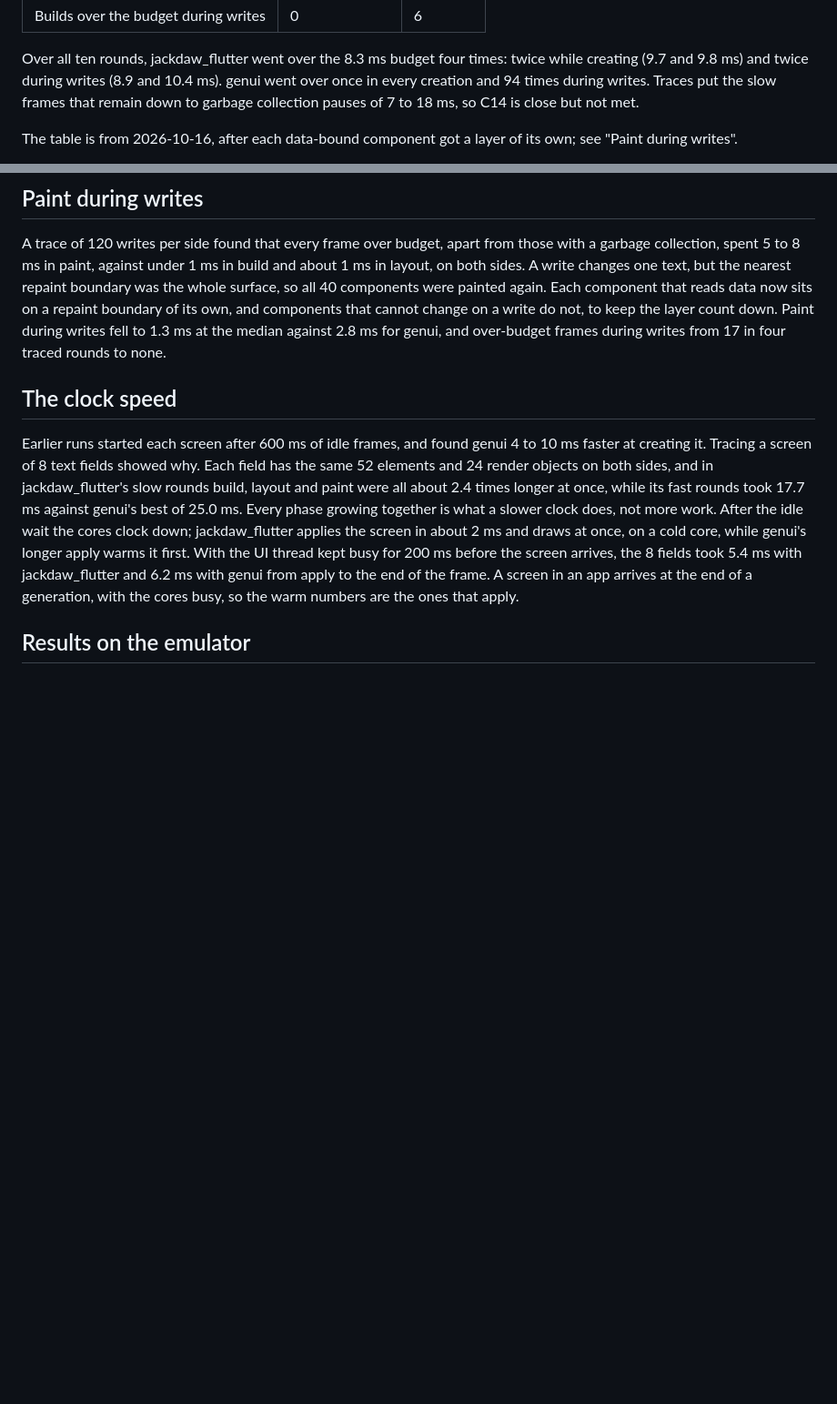
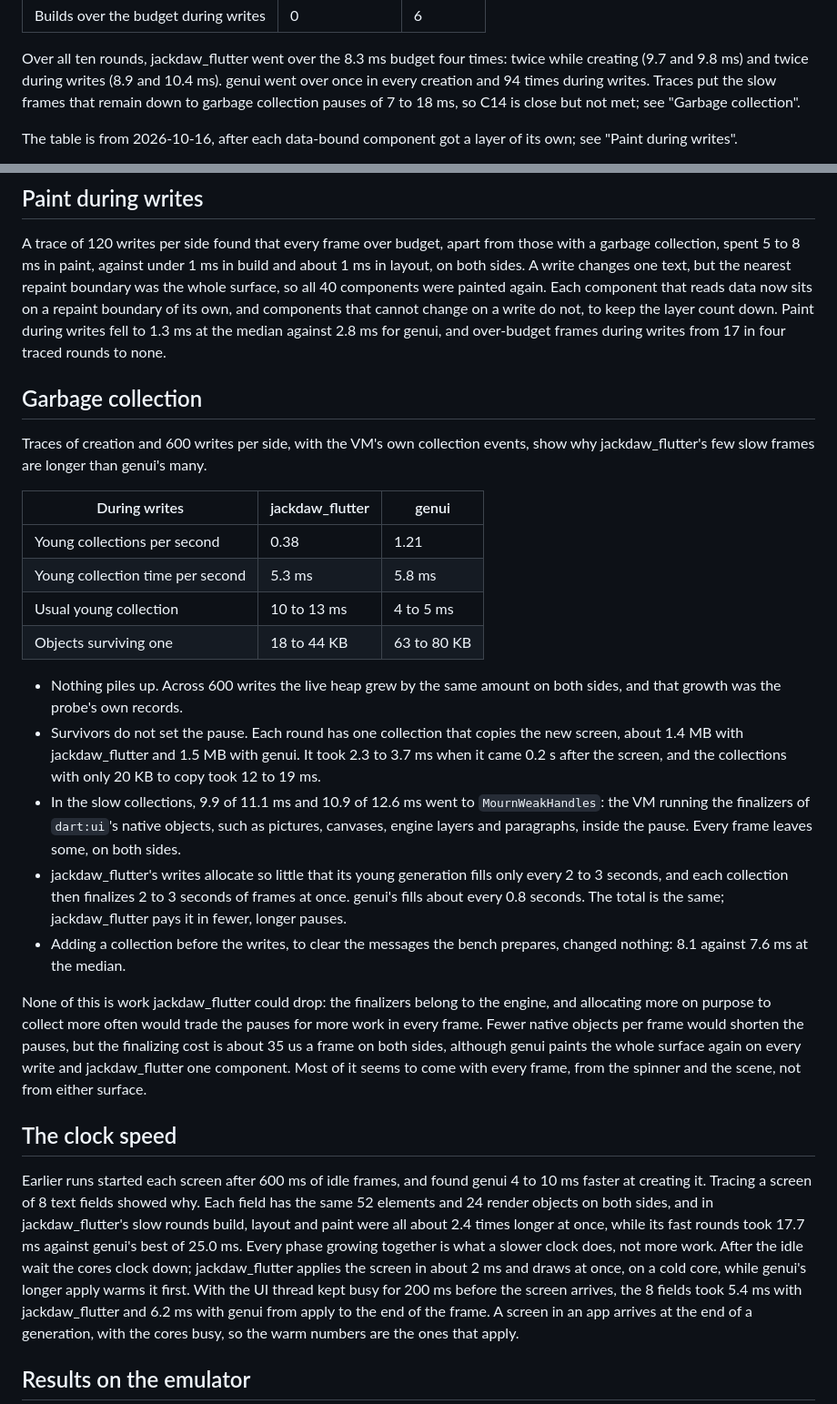
Before and after one commit to Crdzbird/jackdaw, a Markdown page: docs/benchmarks/c14-ui-frames.md, 2 parts joined by grey strips. Shown at 91% size. Rendered like a GitHub page; blank space fills up the shorter version.

Commit message:
Trace the garbage collection pauses in the genui comparison
jackdaw_flutter collects its young generation 0.38 times a second
during writes against 1.21 for genui, for the same total time. Most of
each slow pause is the VM finalizing dart:ui native objects, so fewer
collections mean longer ones. Nothing is retained per write.

```diff
--- a/docs/benchmarks/c14-ui-frames.md
+++ b/docs/benchmarks/c14-ui-frames.md
@@ -51,7 +51,8 @@ Over all ten rounds, jackdaw_flutter went over the 8.3 ms budget four
 times: twice while creating (9.7 and 9.8 ms) and twice during writes
 (8.9 and 10.4 ms). genui went over once in every creation and 94 times
 during writes. Traces put the slow frames that remain down to garbage
-collection pauses of 7 to 18 ms, so C14 is close but not met.
+collection pauses of 7 to 18 ms, so C14 is close but not met; see
+"Garbage collection".
 
 The table is from 2026-10-16, after each data-bound component got a
 layer of its own; see "Paint during writes".
@@ -83,6 +84,46 @@ that cannot change on a write do not, to keep the layer count down.
 Paint during writes fell to 1.3 ms at the median against 2.8 ms for
 genui, and over-budget frames during writes from 17 in four traced
 rounds to none.
+
+## Garbage collection
+
+Traces of creation and 600 writes per side, with the VM's own
+collection events, show why jackdaw_flutter's few slow frames are longer
+than genui's many.
+
+| During writes | jackdaw_flutter | genui |
+|---|---|---|
+| Young collections per second | 0.38 | 1.21 |
+| Young collection time per second | 5.3 ms | 5.8 ms |
+| Usual young collection | 10 to 13 ms | 4 to 5 ms |
+| Objects surviving one | 18 to 44 KB | 63 to 80 KB |
+
+- Nothing piles up. Across 600 writes the live heap grew by the same
+  amount on both sides, and that growth was the probe's own records.
+- Survivors do not set the pause. Each round has one collection that
+  copies the new screen, about 1.4 MB with jackdaw_flutter and 1.5 MB
+  with genui. It took 2.3 to 3.7 ms when it came 0.2 s after the screen,
+  and the collections with only 20 KB to copy took 12 to 19 ms.
+- In the slow collections, 9.9 of 11.1 ms and 10.9 of 12.6 ms went to
+  `MournWeakHandles`: the VM running the finalizers of `dart:ui`'s
+  native objects, such as pictures, canvases, engine layers and
+  paragraphs, inside the pause. Every frame leaves some, on both sides.
+- jackdaw_flutter's writes allocate so little that its young generation
+  fills only every 2 to 3 seconds, and each collection then finalizes 2
+  to 3 seconds of frames at once. genui's fills about every 0.8 seconds.
+  The total is the same; jackdaw_flutter pays it in fewer, longer
+  pauses.
+- Adding a collection before the writes, to clear the messages the
+  bench prepares, changed nothing: 8.1 against 7.6 ms at the median.
+
+None of this is work jackdaw_flutter could drop: the finalizers belong to
+the engine, and allocating more on purpose to collect more often would
+trade the pauses for more work in every frame. Fewer native objects per
+frame would shorten the pauses, but the finalizing cost is about 35 us a
+frame on both sides, although genui paints the whole surface again on
+every write and jackdaw_flutter one component. Most of it seems to come
+with every frame, from the spinner and the scene, not from either
+surface.
 
 ## The clock speed
 
```
